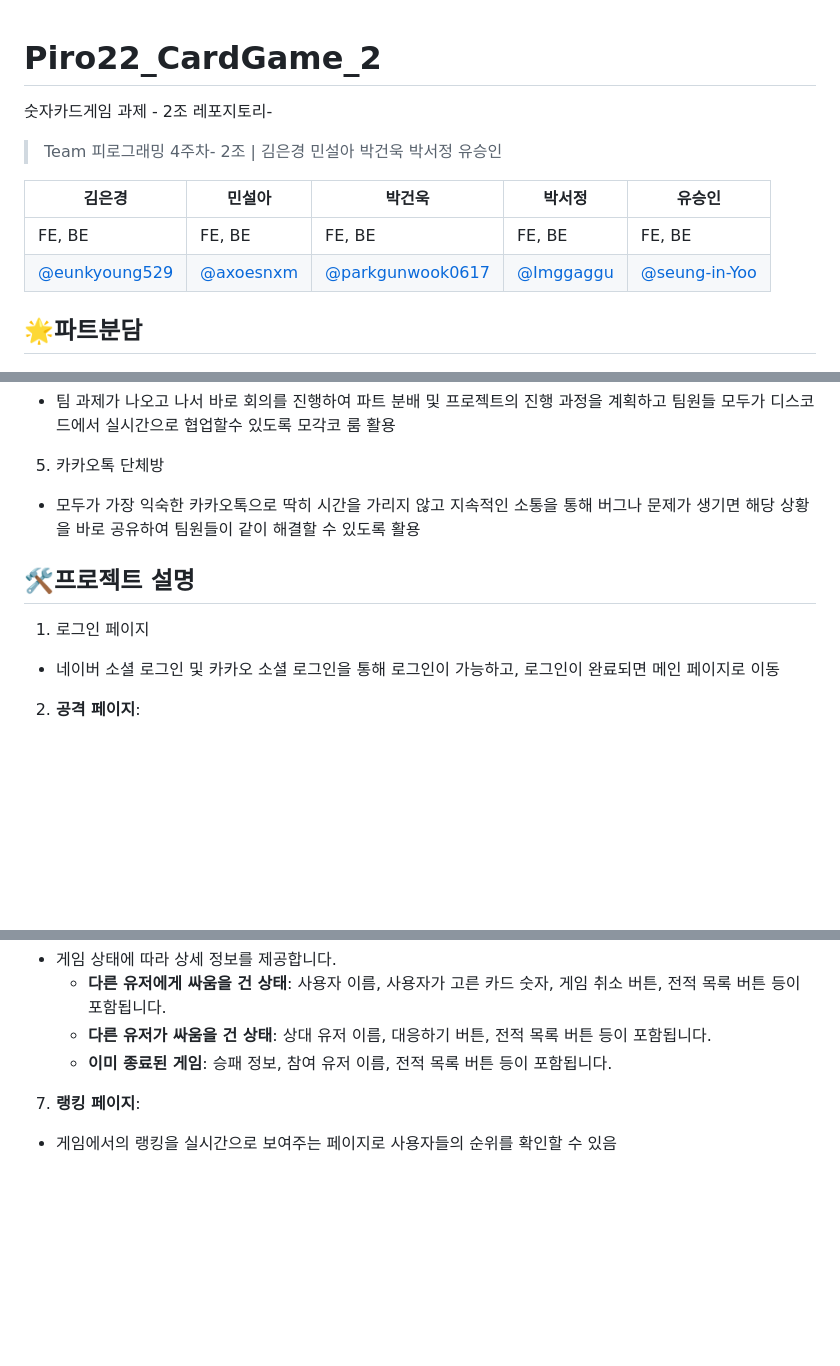
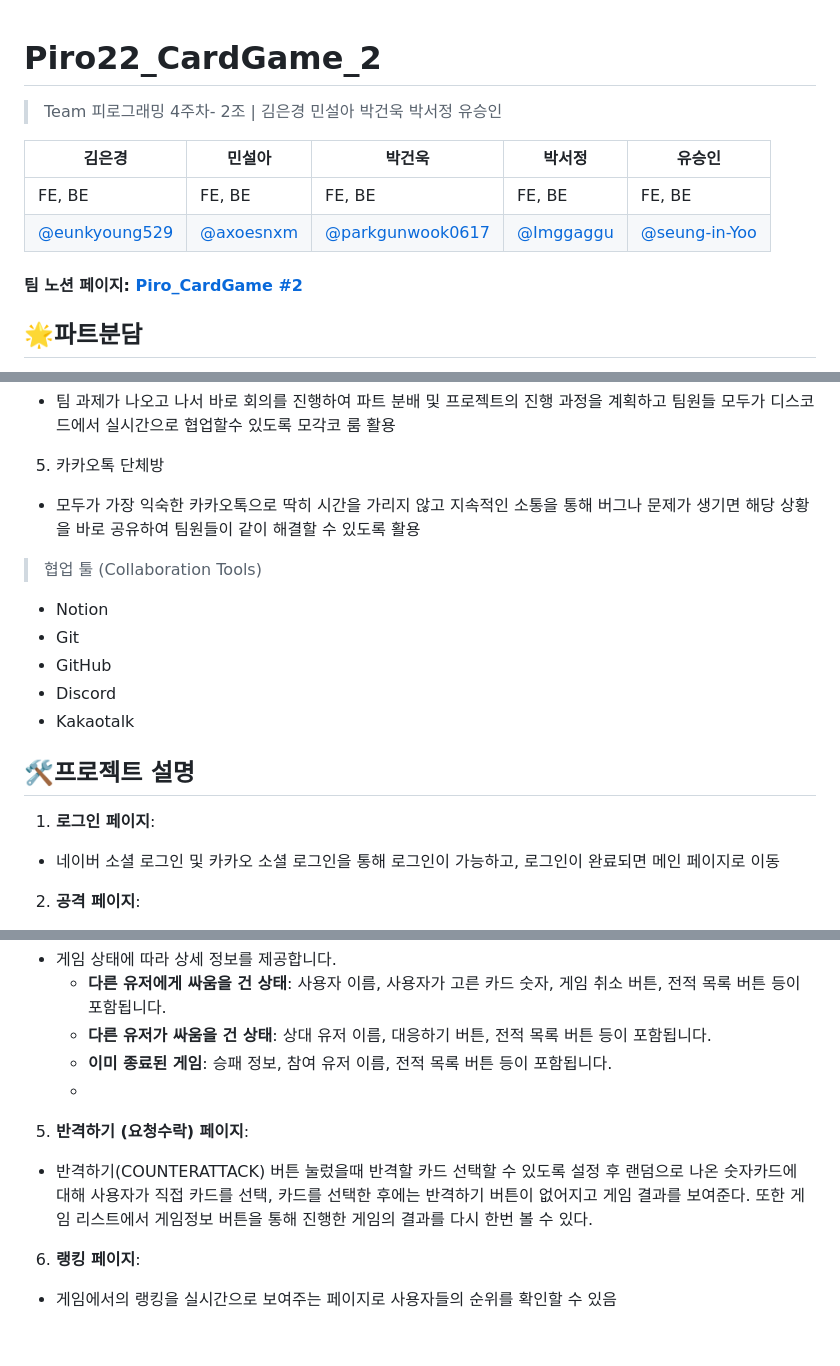
Before and after one commit to Pirogramming-22/Piro22_CardGame_2, a Markdown page: README.md, 3 parts joined by grey strips. Drawn GitHub-style; blank space fills up the shorter version.

```diff
--- a/README.md
+++ b/README.md
@@ -1,5 +1,4 @@
 # Piro22_CardGame_2
-숫자카드게임 과제 - 2조 레포지토리-
 
 > Team 피로그래밍 4주차- 2조 |
 > 김은경 민설아 박건욱 박서정 유승인
@@ -8,6 +7,8 @@
 | ---------------------------------------- | ------------------------------------ | -------------------------------------- | ------------------------------------------------ | -------------------------------------- |
 | FE, BE                                       |  FE, BE                                    |  FE, BE                                     |  FE, BE                                              |  FE, BE                                 |
 | [@eunkyoung529](https://github.com/eunkyoung529) | [@axoesnxm](https://github.com/axoesnxm) | [@parkgunwook0617](https://github.com/parkgunwook0617) | [@Imggaggu](https://github.com/Imggaggu) | [@seung-in-Yoo](https://github.com/seung-in-Yoo) |
+
+#### 팀 노션 페이지: [Piro_CardGame #2](https://www.notion.so/Piro_CardGame-2-17d3f49079d880c08b0de477ab4cf89d)
 
 ## 🌟파트분담
 - 김은경 - 로그인, 메인 페이지 템플릿 작성 및 관련 css
@@ -29,8 +30,16 @@
 5. 카카오톡 단체방
 - 모두가 가장 익숙한 카카오톡으로 딱히 시간을 가리지 않고 지속적인 소통을 통해 버그나 문제가 생기면 해당 상황을 바로 공유하여 팀원들이 같이 해결할 수 있도록 활용
 
+> 협업 툴 (Collaboration Tools)
+
+- Notion
+- Git
+- GitHub
+- Discord
+- Kakaotalk
+
 ## 🛠️프로젝트 설명
-1. 로그인 페이지
+1. **로그인 페이지**:
 - 네이버 소셜 로그인 및 카카오 소셜 로그인을 통해 로그인이 가능하고, 로그인이 완료되면 메인 페이지로 이동
 2. **공격 페이지**:
   - 시스템이 랜덤으로 숫자를 생성하고, 사용자가 공격 대상을 선택할 수 있도록 합니다.
@@ -46,11 +55,11 @@
     - **다른 유저에게 싸움을 건 상태**: 사용자 이름, 사용자가 고른 카드 숫자, 게임 취소 버튼, 전적 목록 버튼 등이 포함됩니다.
     - **다른 유저가 싸움을 건 상태**: 상대 유저 이름, 대응하기 버튼, 전적 목록 버튼 등이 포함됩니다.
     - **이미 종료된 게임**: 승패 정보, 참여 유저 이름, 전적 목록 버튼 등이 포함됩니다.
+    -
+5. **반격하기 (요청수락) 페이지**:
+- 반격하기(COUNTERATTACK) 버튼 눌렀을때 반격할 카드 선택할 수 있도록 설정 후 랜덤으로 나온 숫자카드에 대해 사용자가 직접 카드를 선택, 카드를 선택한 후에는 반격하기 버튼이 없어지고 게임 결과를 보여준다. 또한 게임 리스트에서 게임정보 버튼을 통해 진행한 게임의 결과를 다시 한번 볼 수 있다.
 
-
-
-
-7. **랭킹 페이지**:
+6. **랭킹 페이지**:
   - 게임에서의 랭킹을 실시간으로 보여주는 페이지로 사용자들의 순위를 확인할 수 있음
 
 <br />
```
